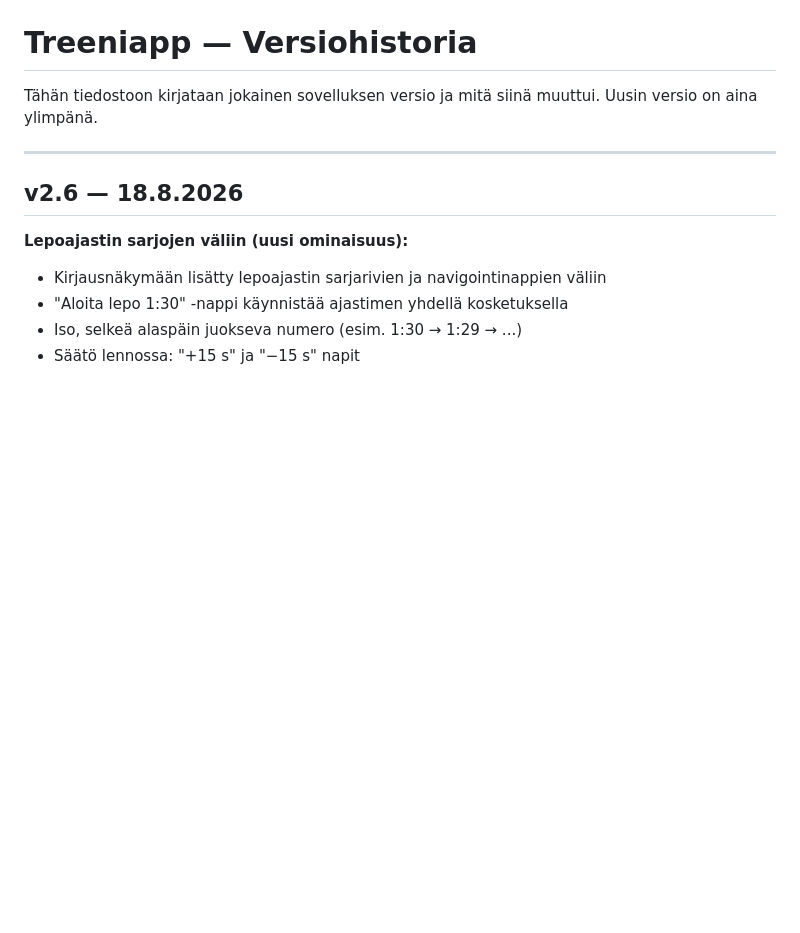
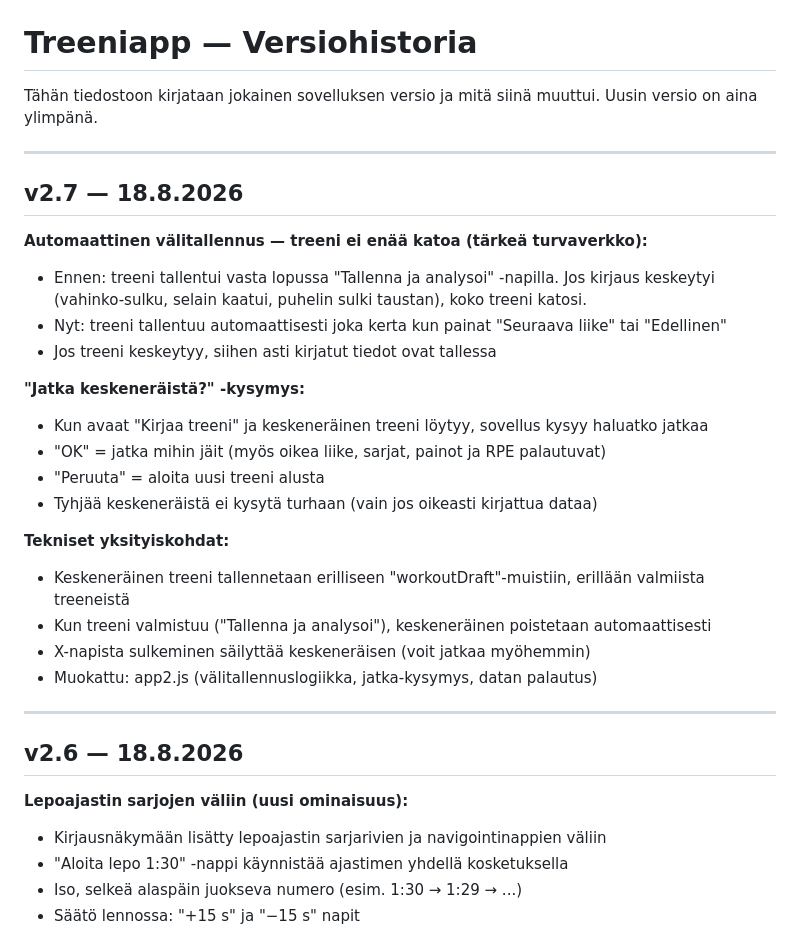
Before and after one commit to jannejukka-ai/treeniapp, a Markdown page: CHANGELOG.md, the part around the change. Drawn GitHub-style; blank space fills up the shorter version.

```diff
--- a/CHANGELOG.md
+++ b/CHANGELOG.md
@@ -2,6 +2,27 @@
 
 Tähän tiedostoon kirjataan jokainen sovelluksen versio ja mitä siinä muuttui.
 Uusin versio on aina ylimpänä.
+
+---
+
+## v2.7 — 18.8.2026
+
+**Automaattinen välitallennus — treeni ei enää katoa (tärkeä turvaverkko):**
+- Ennen: treeni tallentui vasta lopussa "Tallenna ja analysoi" -napilla. Jos kirjaus keskeytyi (vahinko-sulku, selain kaatui, puhelin sulki taustan), koko treeni katosi.
+- Nyt: treeni tallentuu automaattisesti joka kerta kun painat "Seuraava liike" tai "Edellinen"
+- Jos treeni keskeytyy, siihen asti kirjatut tiedot ovat tallessa
+
+**"Jatka keskeneräistä?" -kysymys:**
+- Kun avaat "Kirjaa treeni" ja keskeneräinen treeni löytyy, sovellus kysyy haluatko jatkaa
+- "OK" = jatka mihin jäit (myös oikea liike, sarjat, painot ja RPE palautuvat)
+- "Peruuta" = aloita uusi treeni alusta
+- Tyhjää keskeneräistä ei kysytä turhaan (vain jos oikeasti kirjattua dataa)
+
+**Tekniset yksityiskohdat:**
+- Keskeneräinen treeni tallennetaan erilliseen "workoutDraft"-muistiin, erillään valmiista treeneistä
+- Kun treeni valmistuu ("Tallenna ja analysoi"), keskeneräinen poistetaan automaattisesti
+- X-napista sulkeminen säilyttää keskeneräisen (voit jatkaa myöhemmin)
+- Muokattu: app2.js (välitallennuslogiikka, jatka-kysymys, datan palautus)
 
 ---
 
```
